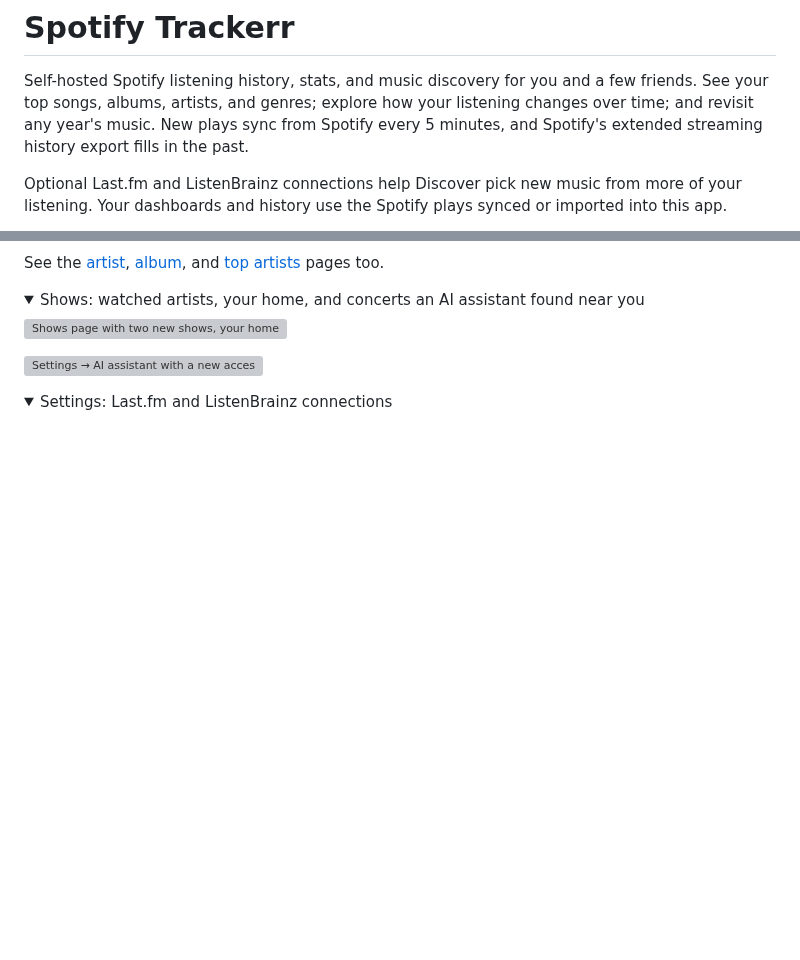
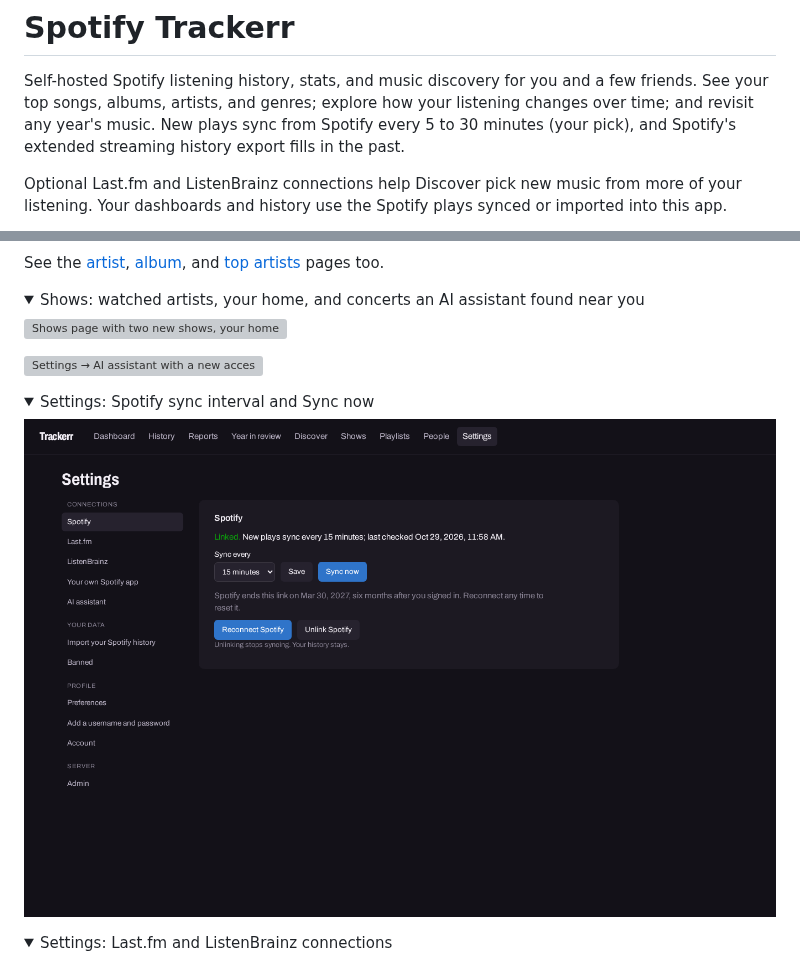
Before and after one commit to l0cky12/Spotify-Trackerr, a Markdown page: README.md, 2 parts joined by grey strips. GitHub-like rendering; pictures changed too: docs/screenshots/settings-spotify.png (added); folded sections open; blank space fills up the shorter version; grey boxes are pictures that could not be loaded.

```diff
--- a/README.md
+++ b/README.md
@@ -2,7 +2,7 @@
 
 Self-hosted Spotify listening history, stats, and music discovery for you and a few friends.
 See your top songs, albums, artists, and genres; explore how your listening changes over time;
-and revisit any year's music. New plays sync from Spotify every 5 minutes, and Spotify's
+and revisit any year's music. New plays sync from Spotify every 5 to 30 minutes (your pick), and Spotify's
 extended streaming history export fills in the past.
 
 Optional Last.fm and ListenBrainz connections help Discover pick new music from more of your
@@ -92,6 +92,13 @@ See the [artist](docs/screenshots/artist.png), [album](docs/screenshots/album.pn
 ![Shows page with two new shows, your home and travel distance, and the artists you watch](docs/screenshots/shows.png)
 
 ![Settings → AI assistant with a new access key and setup commands](docs/screenshots/settings-ai-assistant.png)
+
+</details>
+
+<details>
+<summary>Settings: Spotify sync interval and Sync now</summary>
+
+![Settings showing the linked demo Spotify account, the sync interval picker, and the Sync now button](docs/screenshots/settings-spotify.png)
 
 </details>
 
```
Also changed, not shown: 7 other files.
